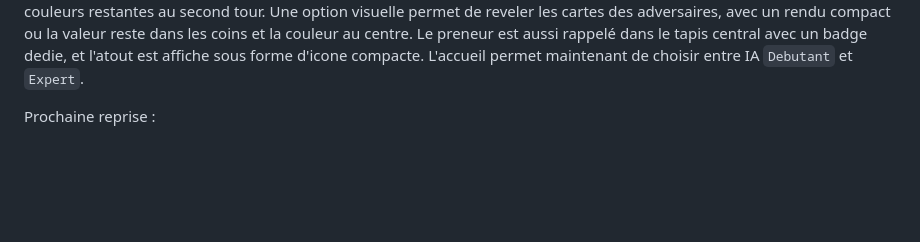
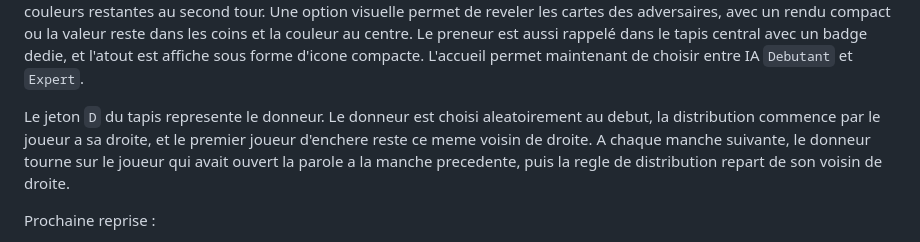
Before and after one commit to ebouda33/beloteMobile, a Markdown page: docs/specifications-belote.md, the part around the change. Drawn GitHub-style; blank space fills up the shorter version.

```diff
--- a/docs/specifications-belote.md
+++ b/docs/specifications-belote.md
@@ -124,6 +124,13 @@ des adversaires, avec un rendu compact ou la valeur reste dans les coins et la
 couleur au centre. Le preneur est aussi rappelé dans le tapis central avec un
 badge dedie, et l'atout est affiche sous forme d'icone compacte. L'accueil
 permet maintenant de choisir entre IA `Debutant` et `Expert`.
+
+Le jeton `D` du tapis represente le donneur. Le donneur est choisi
+aleatoirement au debut, la distribution commence par le joueur a sa droite, et
+le premier joueur d'enchere reste ce meme voisin de droite. A chaque manche
+suivante, le donneur tourne sur le joueur qui avait ouvert la parole a la
+manche precedente, puis la regle de distribution repart de son voisin de
+droite.
 
 Prochaine reprise :
 
```
Also changed, not shown: README.md (+8 -0 lines).
